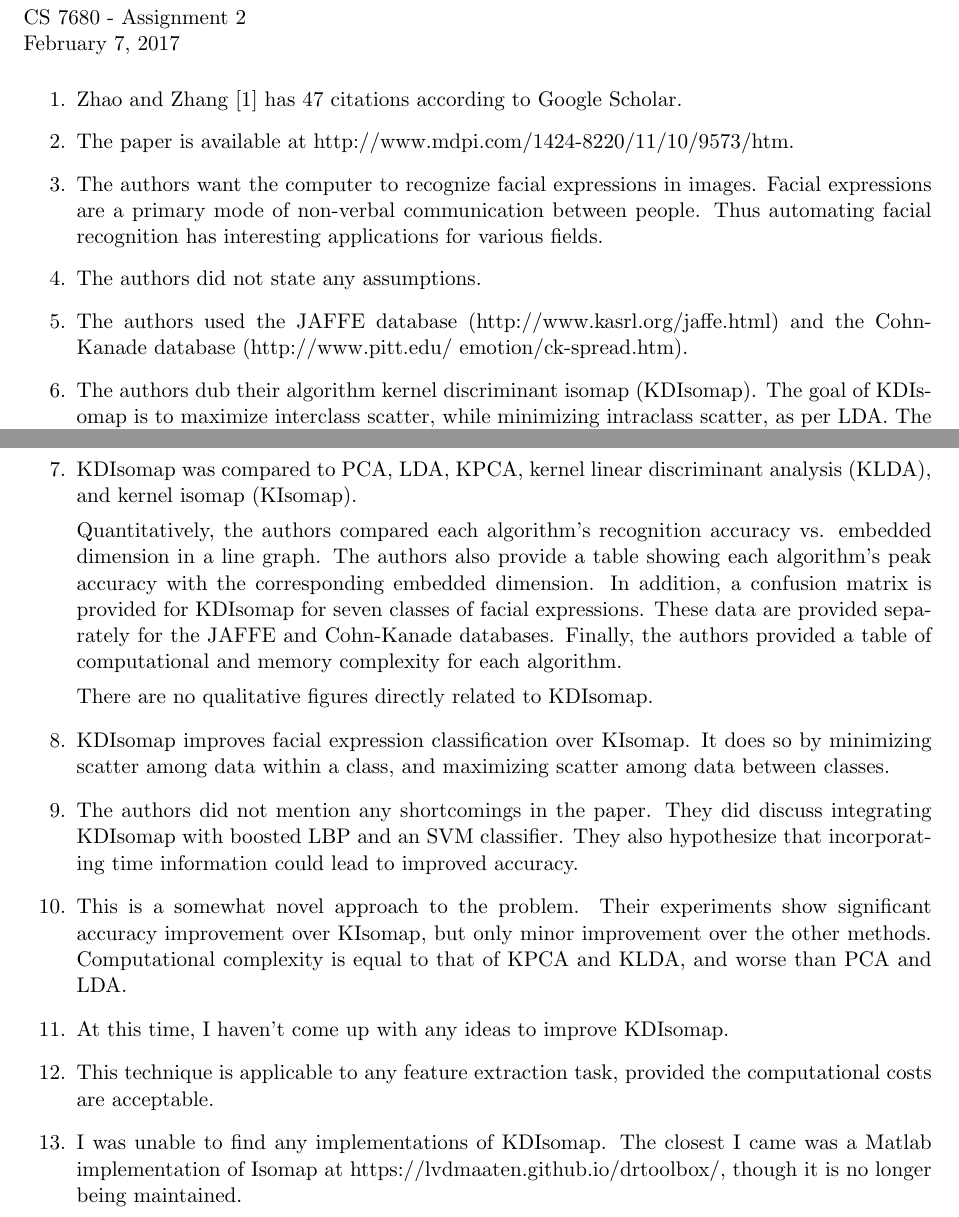
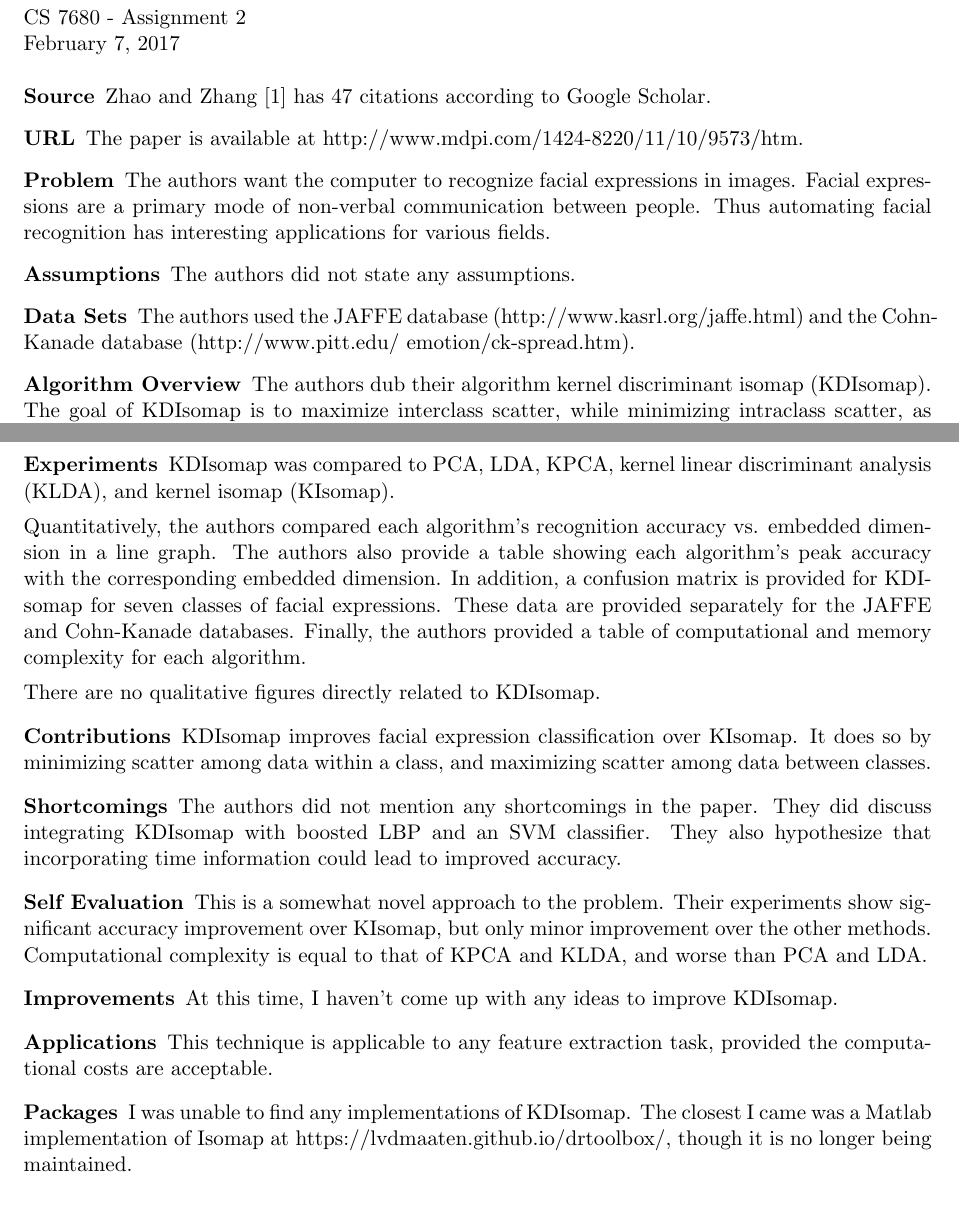
Before and after one commit to brobeson/class, a LaTeX problem sheet (cs_7680_computer_vision/assignment_2/assignment_2.tex): two parts of pages 1 and 2 of 2, joined at a grey line, cut so that both start at the same text. Compiled offline with pdfLaTeX.

Commit message:
cs 7680 - #15 - use the suggested 'template' format

```diff
--- a/cs_7680_computer_vision/assignment_2/assignment_2.tex
+++ b/cs_7680_computer_vision/assignment_2/assignment_2.tex
@@ -1,5 +1,6 @@
 \documentclass[11pt]{article}
 \usepackage[margin=1in]{geometry}
+\usepackage{enumitem}
 
 \begin{document}
 \noindent Brendan Robeson
@@ -10,29 +11,29 @@
 
 \medskip
 
-\begin{enumerate}
-    \item Zhao and Zhang \cite{s111009573} has 47 citations according to Google
-        Scholar.
+\begin{description}[leftmargin=0in]
+    \item [Source] Zhao and Zhang \cite{s111009573} has 47 citations according
+        to Google Scholar.
 
-    \item The paper is available at
+    \item [URL] The paper is available at
         http://www.mdpi.com/1424-8220/11/10/9573/htm.
 
-    \item The authors want the computer to recognize facial expressions in
-        images. Facial expressions are a primary mode of non-verbal
-        communication between people. Thus automating facial recognition has
-        interesting applications for various fields.
+    \item [Problem] The authors want the computer to recognize facial
+        expressions in images. Facial expressions are a primary mode of
+        non-verbal communication between people. Thus automating facial
+        recognition has interesting applications for various fields.
 
-    \item The authors did not state any assumptions.
+    \item [Assumptions] The authors did not state any assumptions.
 
-    \item The authors used the JAFFE database (http://www.kasrl.org/jaffe.html)
-        and the Cohn-Kanade database
+    \item [Data Sets] The authors used the JAFFE database
+        (http://www.kasrl.org/jaffe.html) and the Cohn-Kanade database
         (http://www.pitt.edu/~emotion/ck-spread.htm).
 
-    \item The authors dub their algorithm kernel discriminant isomap (KDIsomap).
-        The goal of KDIsomap is to maximize interclass scatter, while minimizing
-        intraclass scatter, as per LDA. The authors begin with kernal isomap
-        (KIsomap). The crux of KDIsomap is modify the Euclidean distance used in
-        KIsomap.
+    \item [Algorithm Overview] The authors dub their algorithm kernel
+        discriminant isomap (KDIsomap). The goal of KDIsomap is to maximize
+        interclass scatter, while minimizing intraclass scatter, as per LDA. The
+        authors begin with kernal isomap (KIsomap). The crux of KDIsomap is
+        modify the Euclidean distance used in KIsomap.
 
         Input for the algorithm is the image data and the corresponding class
         label. The image data point is a vector of length D. The class label is
@@ -80,8 +81,8 @@
         dimensions. This transformation is given by equation (5). The output is
         a \(d \times N\) matrix; each column vector is a transformed data point.
 
-    \item KDIsomap was compared to PCA, LDA, KPCA, kernel linear discriminant
-        analysis (KLDA), and kernel isomap (KIsomap).
+    \item [Experiments] KDIsomap was compared to PCA, LDA, KPCA, kernel linear
+        discriminant analysis (KLDA), and kernel isomap (KIsomap).
 
         Quantitatively, the authors compared each algorithm's recognition
         accuracy vs. embedded dimension in a line graph. The authors also
@@ -94,30 +95,32 @@
 
         There are no qualitative figures directly related to KDIsomap.
 
-    \item KDIsomap improves facial expression classification over KIsomap. It
-        does so by minimizing scatter among data within a class, and maximizing
-        scatter among data between classes.
+    \item [Contributions] KDIsomap improves facial expression classification
+        over KIsomap. It does so by minimizing scatter among data within a
+        class, and maximizing scatter among data between classes.
 
-    \item The authors did not mention any shortcomings in the paper. They did
-        discuss integrating KDIsomap with boosted LBP and an SVM classifier.
-        They also hypothesize that incorporating time information could lead to
-        improved accuracy.
+    \item [Shortcomings] The authors did not mention any shortcomings in the
+        paper. They did discuss integrating KDIsomap with boosted LBP and an SVM
+        classifier. They also hypothesize that incorporating time information
+        could lead to improved accuracy.
 
-    \item This is a somewhat novel approach to the problem. Their experiments
-        show significant accuracy improvement over KIsomap, but only minor
-        improvement over the other methods. Computational complexity is equal to
-        that of KPCA and KLDA, and worse than PCA and LDA.
+    \item [Self Evaluation] This is a somewhat novel approach to the problem.
+        Their experiments show significant accuracy improvement over KIsomap,
+        but only minor improvement over the other methods. Computational
+        complexity is equal to that of KPCA and KLDA, and worse than PCA and
+        LDA.
 
-    \item At this time, I haven't come up with any ideas to improve KDIsomap.
+    \item [Improvements] At this time, I haven't come up with any ideas to
+        improve KDIsomap.
 
-    \item This technique is applicable to any feature extraction task, provided
-        the computational costs are acceptable.
+    \item [Applications] This technique is applicable to any feature extraction
+        task, provided the computational costs are acceptable.
 
-    \item I was unable to find any implementations of KDIsomap. The closest I
-        came was a Matlab implementation of Isomap at
+    \item [Packages] I was unable to find any implementations of KDIsomap. The
+        closest I came was a Matlab implementation of Isomap at
         https://lvdmaaten.github.io/drtoolbox/, though it is no longer being
         maintained.
-\end{enumerate}
+\end{description}
 
 \bibliographystyle{IEEEtran}
 \bibliography{references}
```
